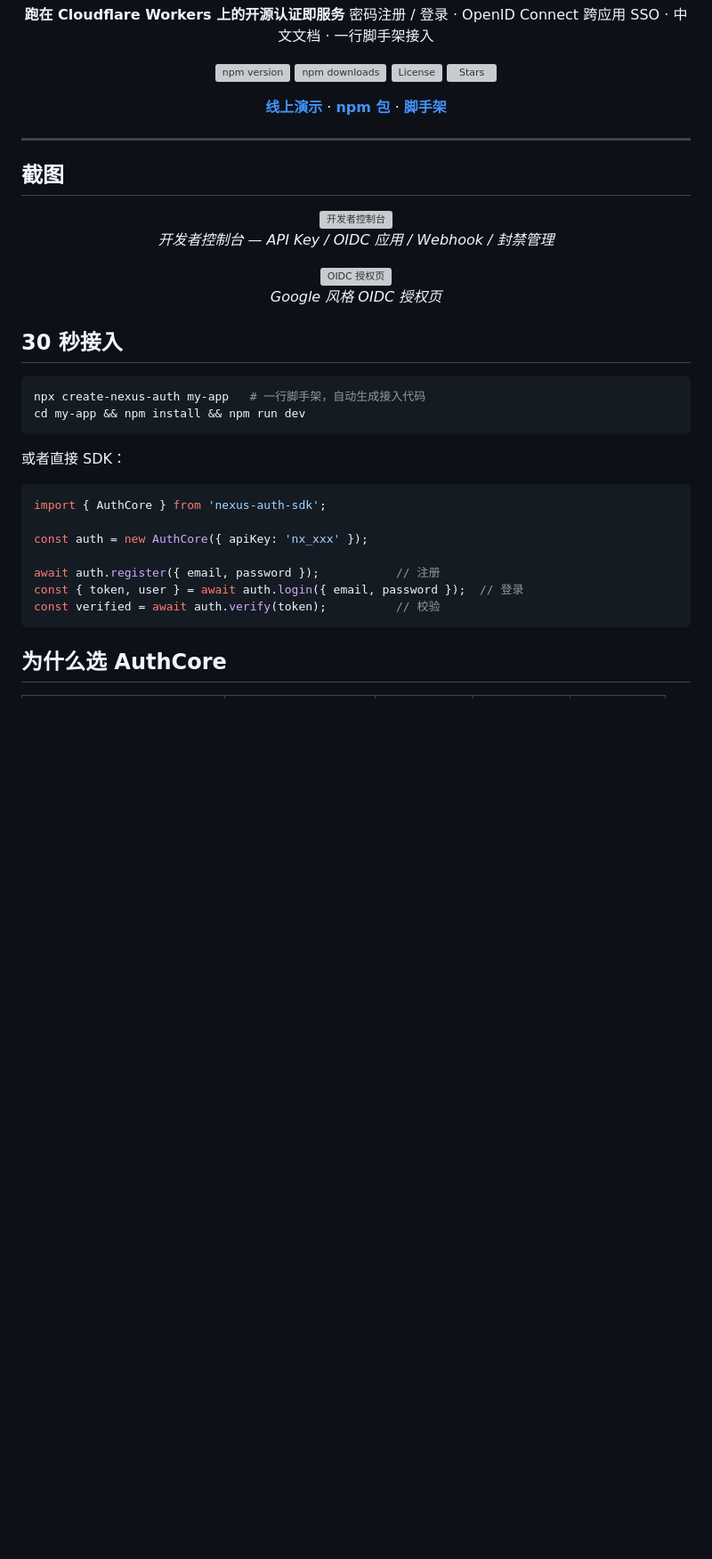
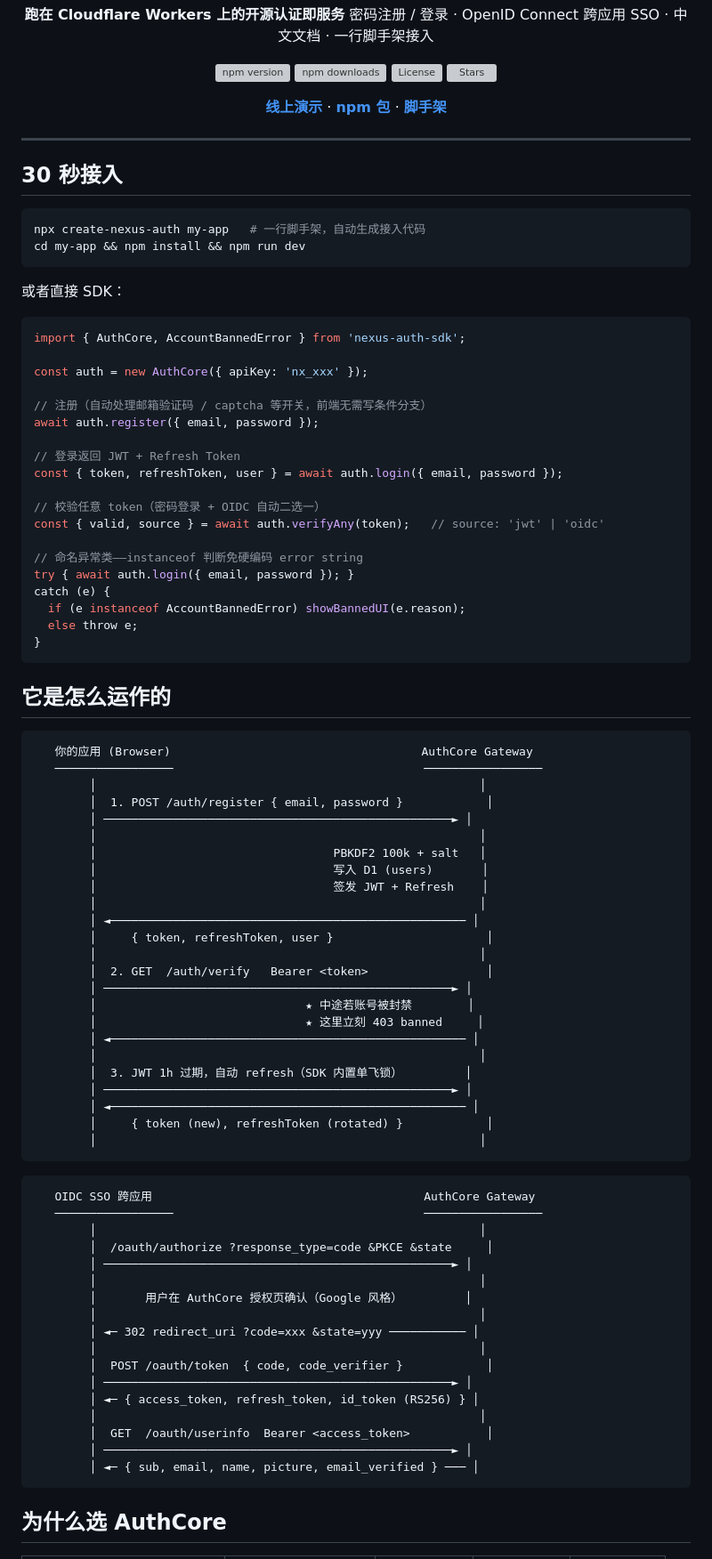
Before and after one commit to Forage409/authcore, a Markdown page: README.md, the part around the change. Shown at 89% size. Rendered like a GitHub page; blank space fills up the shorter version; grey boxes are pictures that could not be loaded.

Commit message:
docs: remove screenshots, use code blocks + ASCII flow diagrams instead
frontend source isn't open-sourced so screenshots of the console were inconsistent.
replaced with: (1) richer 30s onboarding code sample showing verifyAny + named errors,
(2) two ASCII sequence diagrams (password flow + OIDC SSO flow) that explain how
AuthCore works without needing screenshots of closed-source UI.

````diff
--- a/README.md
+++ b/README.md
@@ -16,18 +16,6 @@
 
 ---
 
-## 截图
-
-<p align="center">
-  <img src=".github/screenshots/console.png" alt="开发者控制台" width="80%" />
-  <br/><em>开发者控制台 — API Key / OIDC 应用 / Webhook / 封禁管理</em>
-</p>
-
-<p align="center">
-  <img src=".github/screenshots/oidc-authorize.png" alt="OIDC 授权页" width="60%" />
-  <br/><em>Google 风格 OIDC 授权页</em>
-</p>
-
 ## 30 秒接入
 
 ```bash
@@ -38,13 +26,74 @@ cd my-app && npm install && npm run dev
 或者直接 SDK：
 
 ```ts
-import { AuthCore } from 'nexus-auth-sdk';
+import { AuthCore, AccountBannedError } from 'nexus-auth-sdk';
 
 const auth = new AuthCore({ apiKey: 'nx_xxx' });
 
-await auth.register({ email, password });           // 注册
-const { token, user } = await auth.login({ email, password });  // 登录
-const verified = await auth.verify(token);          // 校验
+// 注册（自动处理邮箱验证码 / captcha 等开关，前端无需写条件分支）
+await auth.register({ email, password });
+
+// 登录返回 JWT + Refresh Token
+const { token, refreshToken, user } = await auth.login({ email, password });
+
+// 校验任意 token（密码登录 + OIDC 自动二选一）
+const { valid, source } = await auth.verifyAny(token);   // source: 'jwt' | 'oidc'
+
+// 命名异常类——instanceof 判断免硬编码 error string
+try { await auth.login({ email, password }); }
+catch (e) {
+  if (e instanceof AccountBannedError) showBannedUI(e.reason);
+  else throw e;
+}
+```
+
+## 它是怎么运作的
+
+```
+   你的应用 (Browser)                                    AuthCore Gateway
+   ─────────────────                                    ─────────────────
+        │                                                       │
+        │  1. POST /auth/register { email, password }            │
+        │ ──────────────────────────────────────────────────► │
+        │                                                       │
+        │                                  PBKDF2 100k + salt   │
+        │                                  写入 D1 (users)       │
+        │                                  签发 JWT + Refresh    │
+        │                                                       │
+        │ ◄─────────────────────────────────────────────────── │
+        │     { token, refreshToken, user }                      │
+        │                                                       │
+        │  2. GET  /auth/verify   Bearer <token>                 │
+        │ ──────────────────────────────────────────────────► │
+        │                              ★ 中途若账号被封禁        │
+        │                              ★ 这里立刻 403 banned     │
+        │ ◄─────────────────────────────────────────────────── │
+        │                                                       │
+        │  3. JWT 1h 过期，自动 refresh（SDK 内置单飞锁）         │
+        │ ──────────────────────────────────────────────────► │
+        │ ◄─────────────────────────────────────────────────── │
+        │     { token (new), refreshToken (rotated) }            │
+        │                                                       │
+```
+
+```
+   OIDC SSO 跨应用                                       AuthCore Gateway
+   ─────────────────                                    ─────────────────
+        │                                                       │
+        │  /oauth/authorize ?response_type=code &PKCE &state     │
+        │ ──────────────────────────────────────────────────► │
+        │                                                       │
+        │       用户在 AuthCore 授权页确认（Google 风格）         │
+        │                                                       │
+        │ ◄─ 302 redirect_uri ?code=xxx &state=yyy ─────────── │
+        │                                                       │
+        │  POST /oauth/token  { code, code_verifier }            │
+        │ ──────────────────────────────────────────────────► │
+        │ ◄─ { access_token, refresh_token, id_token (RS256) } │
+        │                                                       │
+        │  GET  /oauth/userinfo  Bearer <access_token>           │
+        │ ──────────────────────────────────────────────────► │
+        │ ◄─ { sub, email, name, picture, email_verified } ─── │
 ```
 
 ## 为什么选 AuthCore
````
